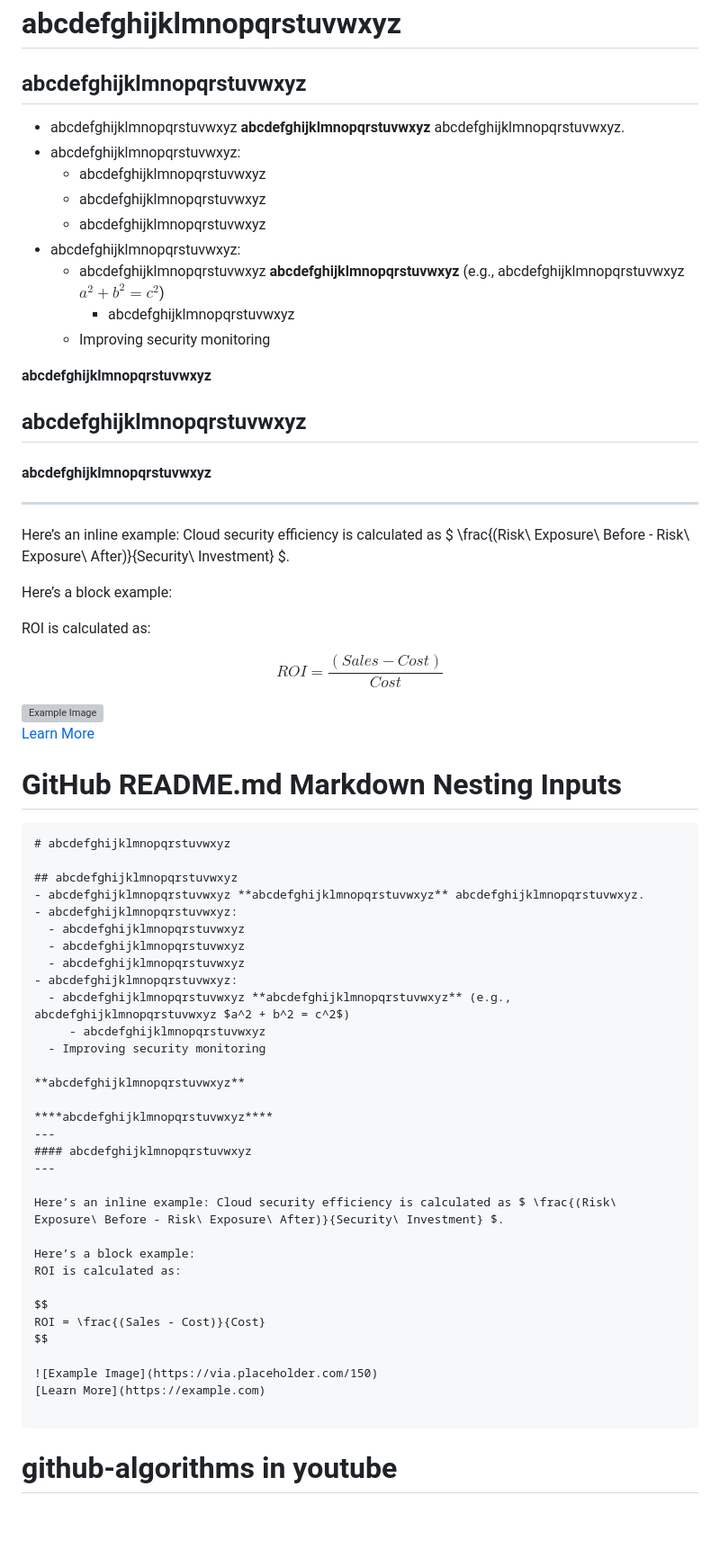
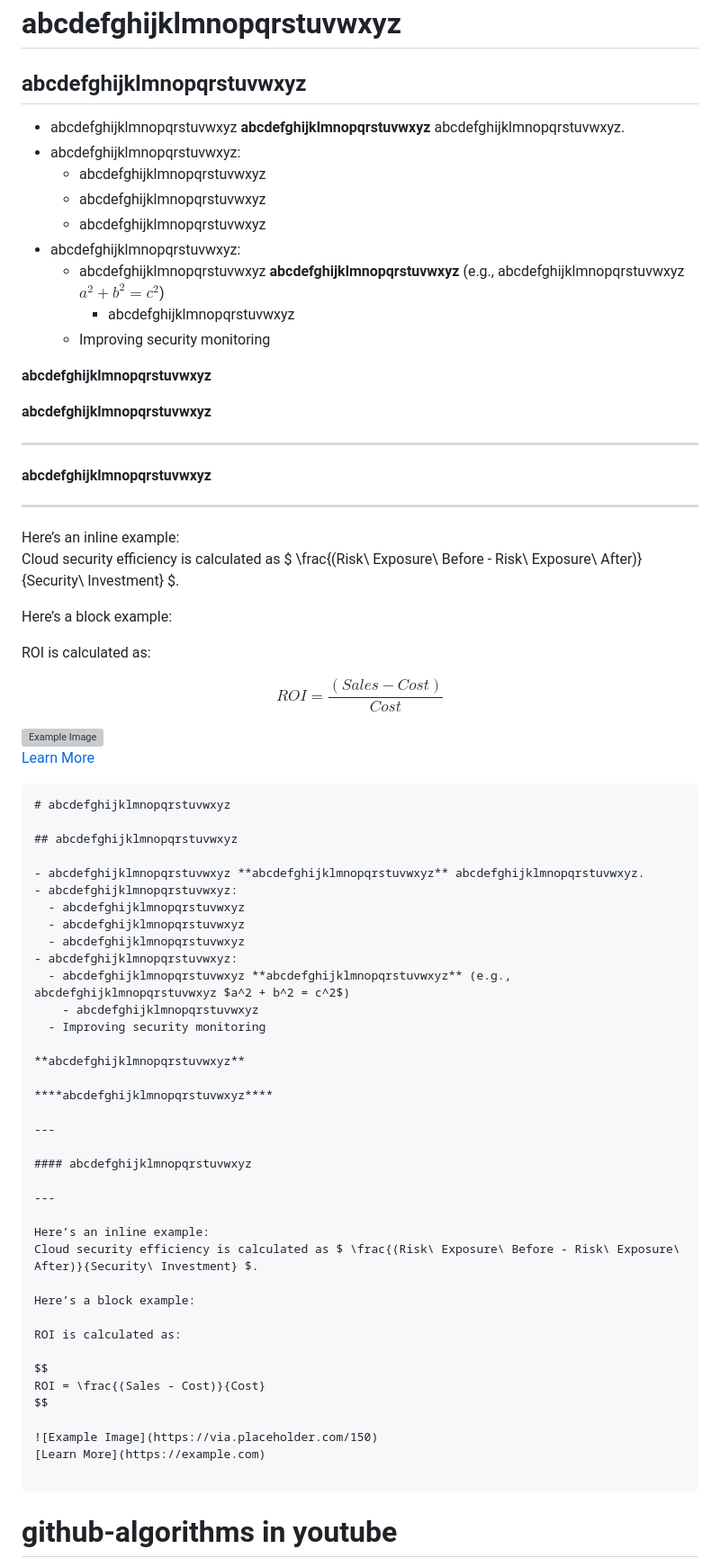
Before and after one commit to aminbiography/github-algorithms, a Markdown page: README.md, the part around the change. Shown at 90% size. GitHub-like rendering; blank space fills up the shorter version; grey boxes are pictures that could not be loaded.

````diff
--- a/README.md
+++ b/README.md
@@ -7,6 +7,7 @@
 # abcdefghijklmnopqrstuvwxyz
 
 ## abcdefghijklmnopqrstuvwxyz
+
 - abcdefghijklmnopqrstuvwxyz **abcdefghijklmnopqrstuvwxyz** abcdefghijklmnopqrstuvwxyz.
 - abcdefghijklmnopqrstuvwxyz:
   - abcdefghijklmnopqrstuvwxyz
@@ -14,17 +15,21 @@
   - abcdefghijklmnopqrstuvwxyz
 - abcdefghijklmnopqrstuvwxyz:
   - abcdefghijklmnopqrstuvwxyz **abcdefghijklmnopqrstuvwxyz** (e.g., abcdefghijklmnopqrstuvwxyz $a^2 + b^2 = c^2$)
-     - abcdefghijklmnopqrstuvwxyz
+    - abcdefghijklmnopqrstuvwxyz
   - Improving security monitoring
 
 **abcdefghijklmnopqrstuvwxyz**
 
 ****abcdefghijklmnopqrstuvwxyz****
----
-#### abcdefghijklmnopqrstuvwxyz
+
 ---
 
-Here’s an inline example: Cloud security efficiency is calculated as $ \frac{(Risk\ Exposure\ Before - Risk\ Exposure\ After)}{Security\ Investment} $.
+#### abcdefghijklmnopqrstuvwxyz
+
+---
+
+Here’s an inline example:
+Cloud security efficiency is calculated as $ \frac{(Risk\ Exposure\ Before - Risk\ Exposure\ After)}{Security\ Investment} $.
 
 Here’s a block example:
 
@@ -37,13 +42,11 @@ $$
 ![Example Image](https://via.placeholder.com/150)
 [Learn More](https://example.com)
 
-
-# GitHub README.md Markdown Nesting Inputs
-
 ```
 # abcdefghijklmnopqrstuvwxyz
 
 ## abcdefghijklmnopqrstuvwxyz
+
 - abcdefghijklmnopqrstuvwxyz **abcdefghijklmnopqrstuvwxyz** abcdefghijklmnopqrstuvwxyz.
 - abcdefghijklmnopqrstuvwxyz:
   - abcdefghijklmnopqrstuvwxyz
@@ -51,19 +54,24 @@ $$
   - abcdefghijklmnopqrstuvwxyz
 - abcdefghijklmnopqrstuvwxyz:
   - abcdefghijklmnopqrstuvwxyz **abcdefghijklmnopqrstuvwxyz** (e.g., abcdefghijklmnopqrstuvwxyz $a^2 + b^2 = c^2$)
-     - abcdefghijklmnopqrstuvwxyz
+    - abcdefghijklmnopqrstuvwxyz
   - Improving security monitoring
 
 **abcdefghijklmnopqrstuvwxyz**
 
 ****abcdefghijklmnopqrstuvwxyz****
----
-#### abcdefghijklmnopqrstuvwxyz
+
 ---
 
-Here’s an inline example: Cloud security efficiency is calculated as $ \frac{(Risk\ Exposure\ Before - Risk\ Exposure\ After)}{Security\ Investment} $.
+#### abcdefghijklmnopqrstuvwxyz
+
+---
+
+Here’s an inline example:
+Cloud security efficiency is calculated as $ \frac{(Risk\ Exposure\ Before - Risk\ Exposure\ After)}{Security\ Investment} $.
 
 Here’s a block example:
+
 ROI is calculated as:
 
 $$
@@ -74,7 +82,6 @@ $$
 [Learn More](https://example.com)
 
 ```
-
 
 # github-algorithms in youtube
 
````
